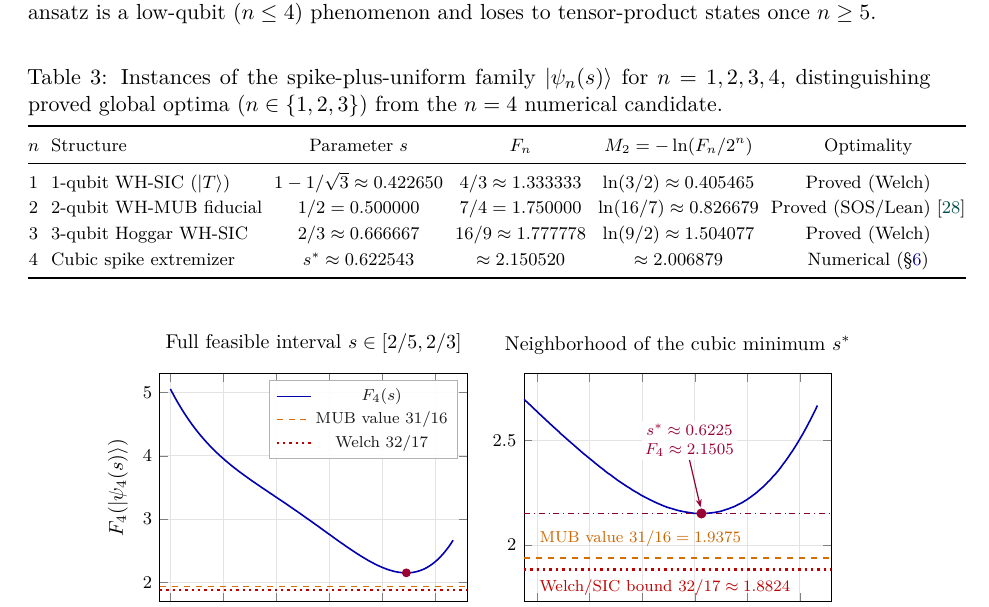
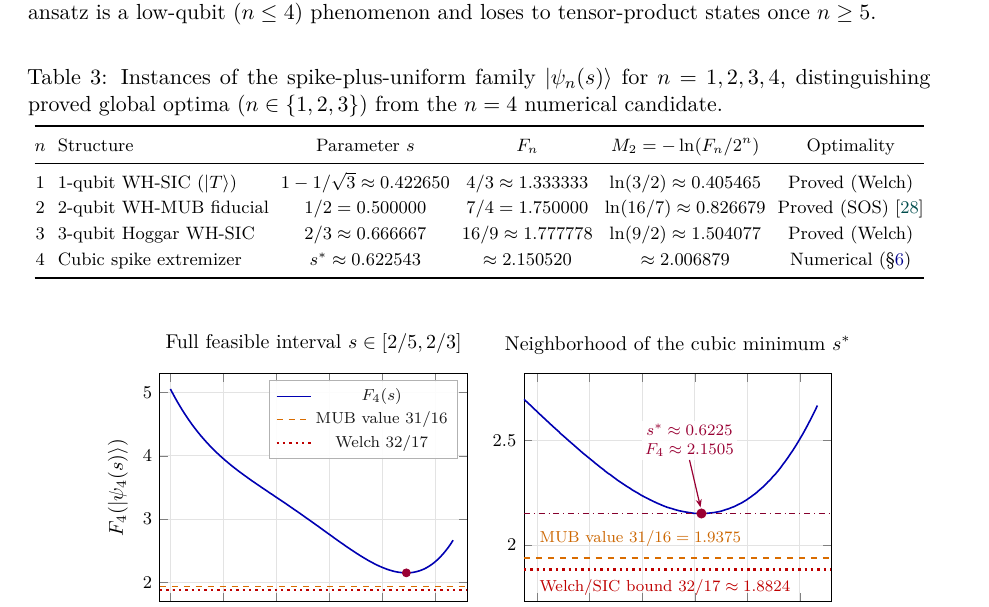
Before and after one commit to LingyeNBird/multi-qubit-mub-nonexistence, a LaTeX paper (paper/main.tex): part of page 27 of 34, cut so that both start at the same text. Compiled offline with pdfLaTeX.

Commit message:
Tighten Table 2 optimality label to eliminate overfull hbox warning

```diff
--- a/paper/main.tex
+++ b/paper/main.tex
@@ -1273,7 +1273,7 @@ where the Haar-random pure-state average on $\CP^{d-1}$ equals $\mathbb{E}_{\mat
 $n$ & Structure & Parameter $s$ & $F_n$ & $M_2 = -\ln(F_n/2^n)$ & Optimality \\
 \midrule
 $1$ & $1$-qubit WH-SIC ($\ket{T}$) & $1 - 1/\sqrt{3} \approx 0.422650$ & $4/3 \approx 1.333333$ & $\ln(3/2) \approx 0.405465$ & Proved (Welch) \\
-$2$ & $2$-qubit WH-MUB fiducial & $1/2 = 0.500000$ & $7/4 = 1.750000$ & $\ln(16/7) \approx 0.826679$ & Proved (SOS/Lean)~\cite{ye2026twoqubit} \\
+$2$ & $2$-qubit WH-MUB fiducial & $1/2 = 0.500000$ & $7/4 = 1.750000$ & $\ln(16/7) \approx 0.826679$ & Proved (SOS)~\cite{ye2026twoqubit} \\
 $3$ & $3$-qubit Hoggar WH-SIC & $2/3 \approx 0.666667$ & $16/9 \approx 1.777778$ & $\ln(9/2) \approx 1.504077$ & Proved (Welch) \\
 $4$ & Cubic spike extremizer & $s^* \approx 0.622543$ & $\approx 2.150520$ & $\approx 2.006879$ & Numerical (\S\ref{sec:spike}) \\
 \bottomrule
```
Also changed, not shown: paper/main.pdf.
